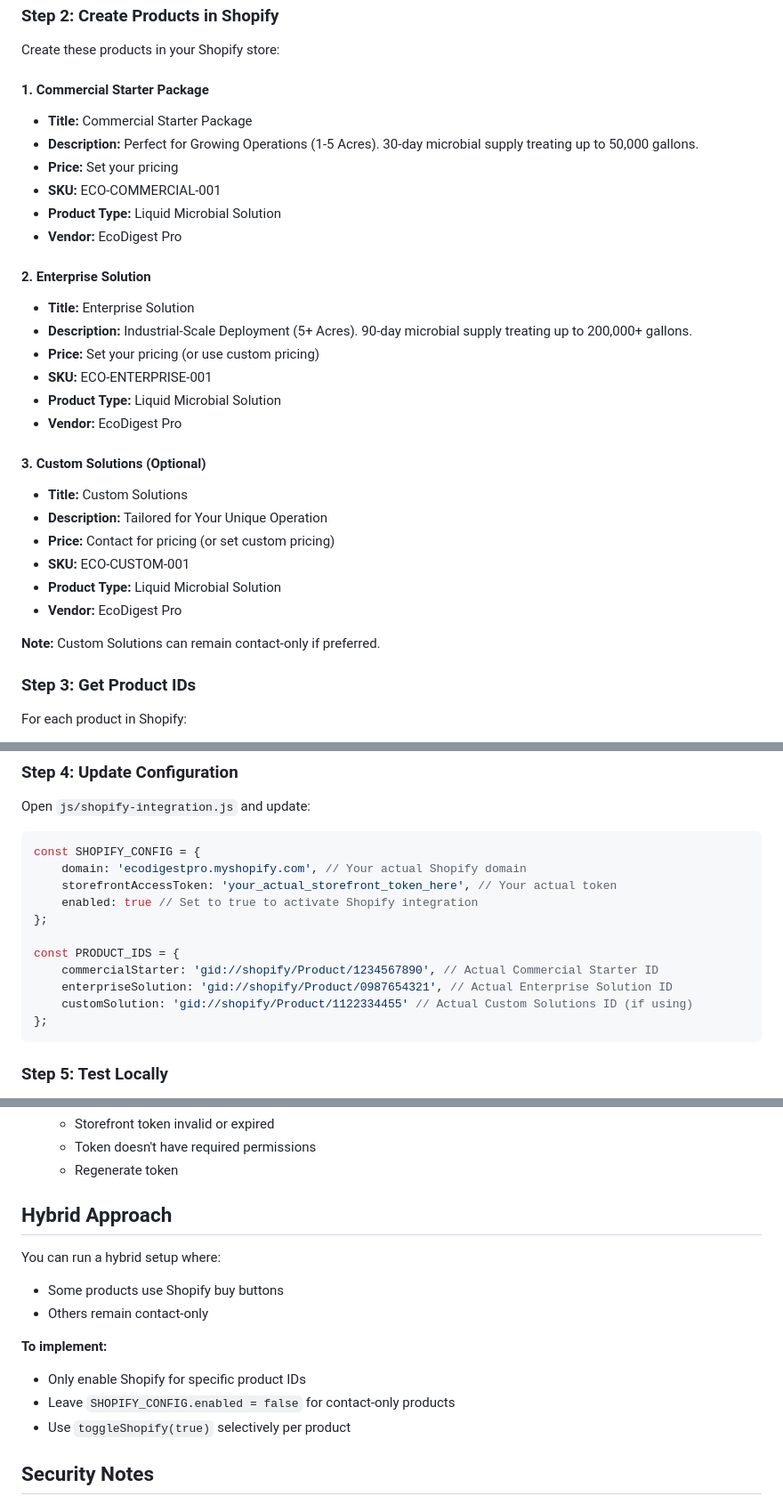
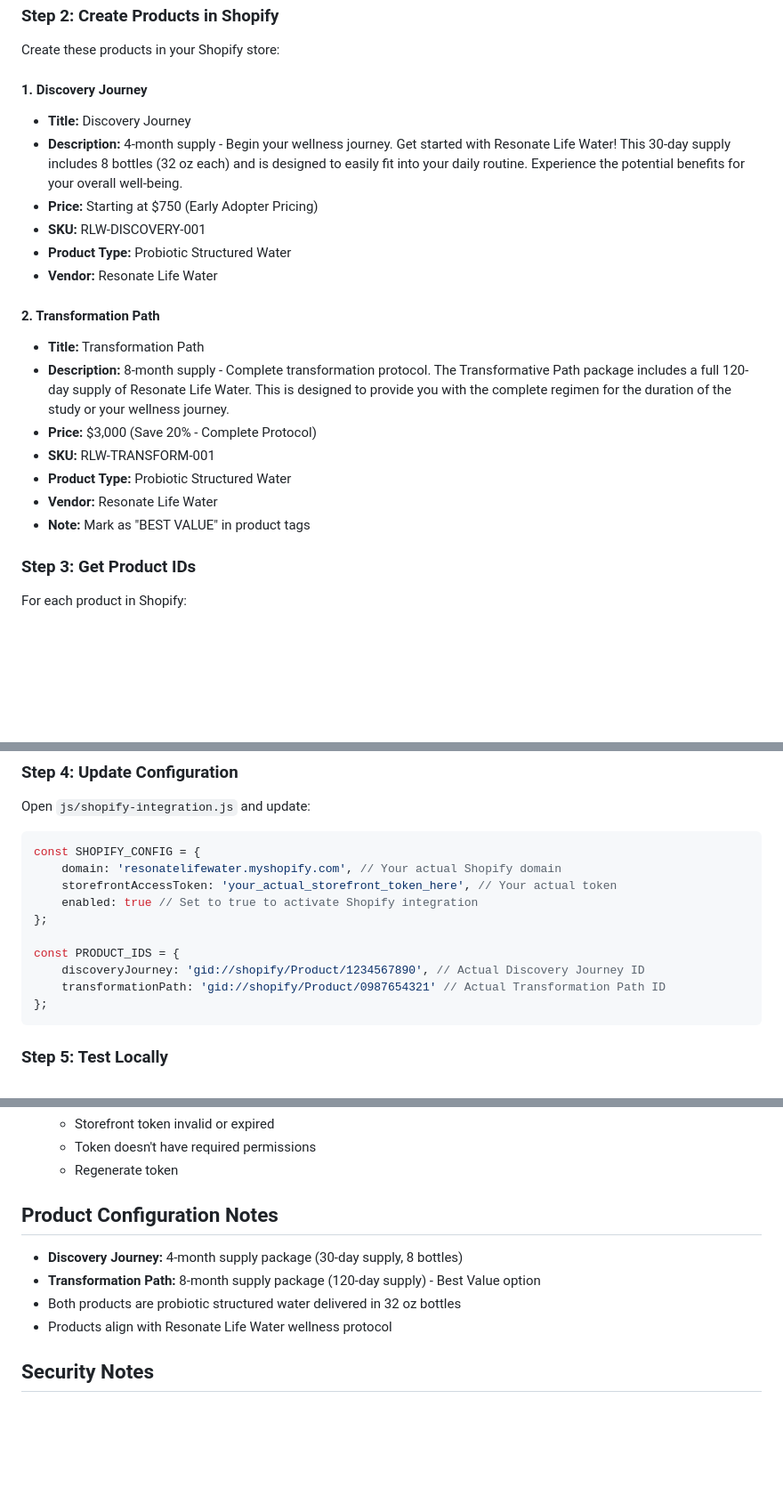
Before and after one commit to FlynnVIN10/resonatelifewater, a Markdown page: SHOPIFY_SETUP.md, 3 parts joined by grey strips. Shown at 89% size. Rendered like a GitHub page; blank space fills up the shorter version.

Commit message:
Update SHOPIFY_SETUP.md to align with Resonate Life Water
- Replaced EcoDigest Pro references with Resonate Life Water
- Updated products: Discovery Journey and Transformation Path
- Updated product descriptions and pricing to match website
- Changed SKUs to RLW- prefix
- Updated Shopify domain placeholder
- Updated GitHub Pages URL
- Aligned all branding and product information

````diff
--- a/SHOPIFY_SETUP.md
+++ b/SHOPIFY_SETUP.md
@@ -28,31 +28,22 @@ The EcoDigest Pro website is now prepared for Shopify e-commerce integration. Th
 
 Create these products in your Shopify store:
 
-#### 1. Commercial Starter Package
-- **Title:** Commercial Starter Package
-- **Description:** Perfect for Growing Operations (1-5 Acres). 30-day microbial supply treating up to 50,000 gallons.
-- **Price:** Set your pricing
-- **SKU:** ECO-COMMERCIAL-001
-- **Product Type:** Liquid Microbial Solution
-- **Vendor:** EcoDigest Pro
+#### 1. Discovery Journey
+- **Title:** Discovery Journey
+- **Description:** 4-month supply - Begin your wellness journey. Get started with Resonate Life Water! This 30-day supply includes 8 bottles (32 oz each) and is designed to easily fit into your daily routine. Experience the potential benefits for your overall well-being.
+- **Price:** Starting at $750 (Early Adopter Pricing)
+- **SKU:** RLW-DISCOVERY-001
+- **Product Type:** Probiotic Structured Water
+- **Vendor:** Resonate Life Water
 
-#### 2. Enterprise Solution
-- **Title:** Enterprise Solution
-- **Description:** Industrial-Scale Deployment (5+ Acres). 90-day microbial supply treating up to 200,000+ gallons.
-- **Price:** Set your pricing (or use custom pricing)
-- **SKU:** ECO-ENTERPRISE-001
-- **Product Type:** Liquid Microbial Solution
-- **Vendor:** EcoDigest Pro
-
-#### 3. Custom Solutions (Optional)
-- **Title:** Custom Solutions
-- **Description:** Tailored for Your Unique Operation
-- **Price:** Contact for pricing (or set custom pricing)
-- **SKU:** ECO-CUSTOM-001
-- **Product Type:** Liquid Microbial Solution
-- **Vendor:** EcoDigest Pro
-
-**Note:** Custom Solutions can remain contact-only if preferred.
+#### 2. Transformation Path
+- **Title:** Transformation Path
+- **Description:** 8-month supply - Complete transformation protocol. The Transformative Path package includes a full 120-day supply of Resonate Life Water. This is designed to provide you with the complete regimen for the duration of the study or your wellness journey.
+- **Price:** $3,000 (Save 20% - Complete Protocol)
+- **SKU:** RLW-TRANSFORM-001
+- **Product Type:** Probiotic Structured Water
+- **Vendor:** Resonate Life Water
+- **Note:** Mark as "BEST VALUE" in product tags
 
 ### Step 3: Get Product IDs
 
@@ -73,15 +64,14 @@ Open `js/shopify-integration.js` and update:
 
 ```javascript
 const SHOPIFY_CONFIG = {
-    domain: 'ecodigestpro.myshopify.com', // Your actual Shopify domain
+    domain: 'resonatelifewater.myshopify.com', // Your actual Shopify domain
     storefrontAccessToken: 'your_actual_storefront_token_here', // Your actual token
     enabled: true // Set to true to activate Shopify integration
 };
 
 const PRODUCT_IDS = {
-    commercialStarter: 'gid://shopify/Product/1234567890', // Actual Commercial Starter ID
-    enterpriseSolution: 'gid://shopify/Product/0987654321', // Actual Enterprise Solution ID
-    customSolution: 'gid://shopify/Product/1122334455' // Actual Custom Solutions ID (if using)
+    discoveryJourney: 'gid://shopify/Product/1234567890', // Actual Discovery Journey ID
+    transformationPath: 'gid://shopify/Product/0987654321' // Actual Transformation Path ID
 };
 ```
 
@@ -182,16 +172,12 @@ Once tested successfully:
    - Token doesn't have required permissions
    - Regenerate token
 
-## Hybrid Approach
+## Product Configuration Notes
 
-You can run a hybrid setup where:
-- Some products use Shopify buy buttons
-- Others remain contact-only
-
-**To implement:**
-- Only enable Shopify for specific product IDs
-- Leave `SHOPIFY_CONFIG.enabled = false` for contact-only products
-- Use `toggleShopify(true)` selectively per product
+- **Discovery Journey:** 4-month supply package (30-day supply, 8 bottles)
+- **Transformation Path:** 8-month supply package (120-day supply) - Best Value option
+- Both products are probiotic structured water delivered in 32 oz bottles
+- Products align with Resonate Life Water wellness protocol
 
 ## Security Notes
 
````
Also changed, not shown: other parts of SHOPIFY_SETUP.md (+4 -3 lines).
